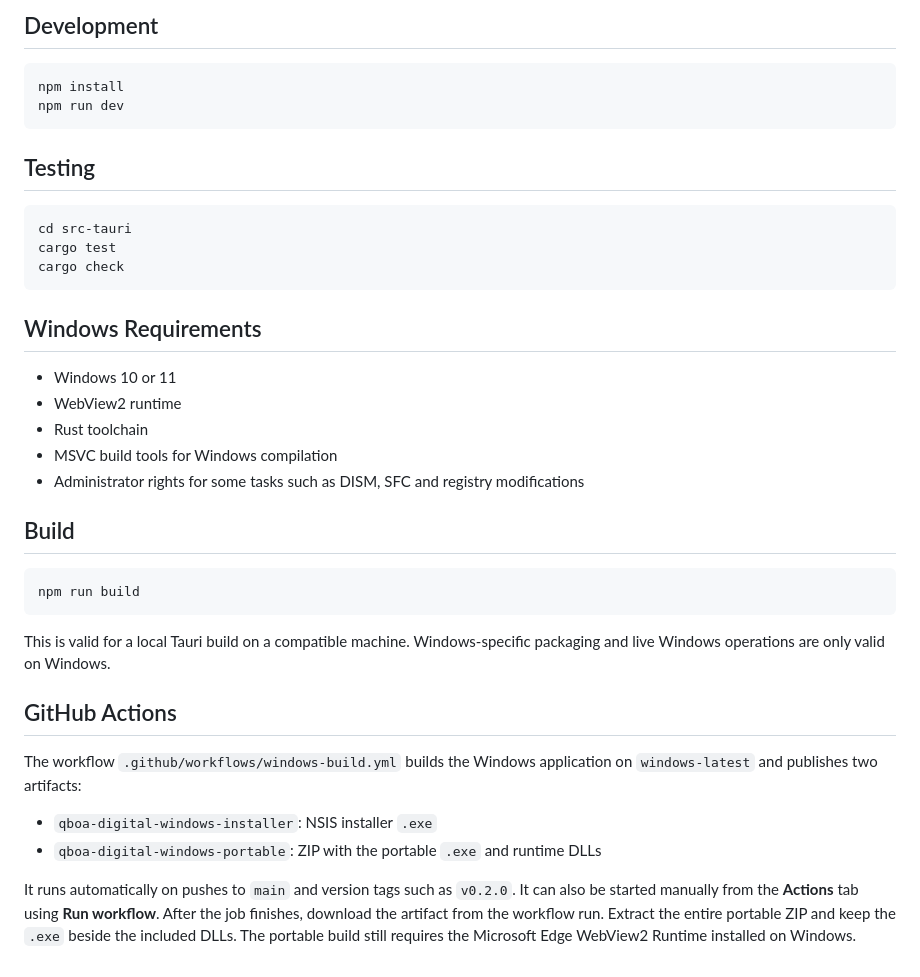
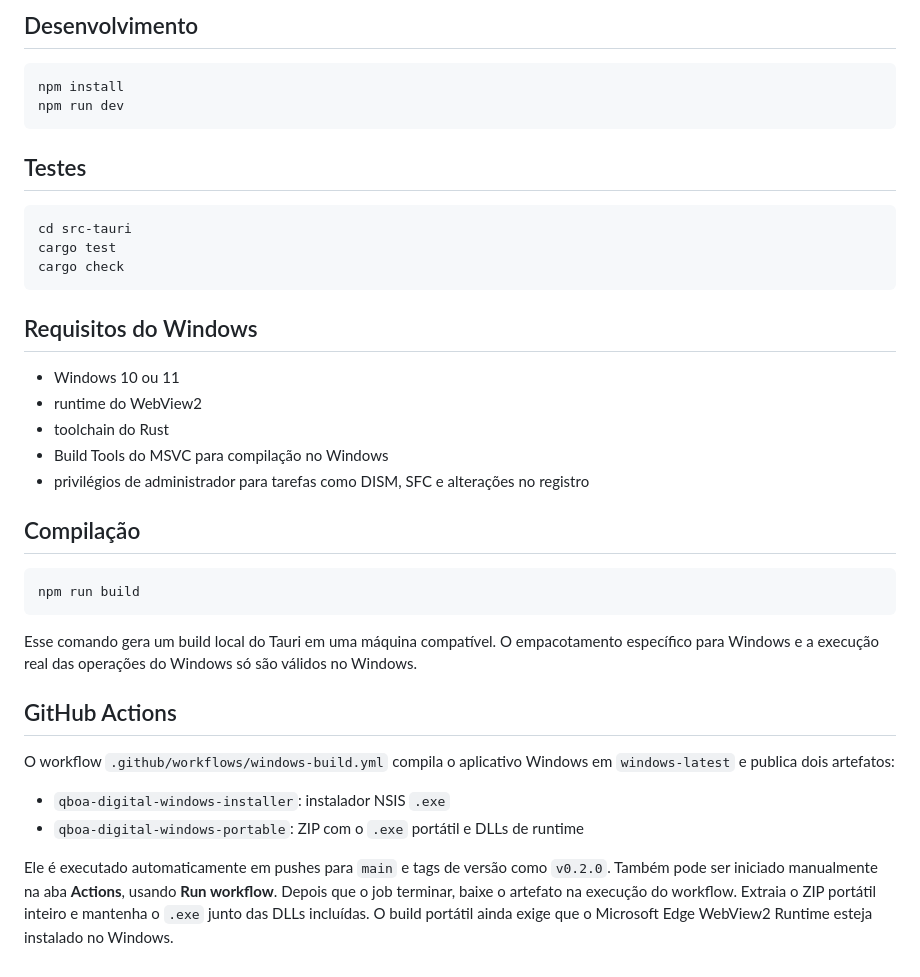
Before and after one commit to bloodshinoda/qboa-digital, a Markdown page: README.md, the part around one of its changes. GitHub-like rendering.

````diff
--- a/README.md
+++ b/README.md
@@ -74,12 +74,12 @@ Security principles:
 
-## Development
+## Desenvolvimento
 
 ```bash
 npm install
 npm run dev
 ```
 
-## Testing
+## Testes
 
 ```bash
 cd src-tauri
@@ -87,27 +87,27 @@ cargo test
 cargo check
 ```
 
-## Windows Requirements
+## Requisitos do Windows
 
-- Windows 10 or 11
-- WebView2 runtime
-- Rust toolchain
-- MSVC build tools for Windows compilation
-- Administrator rights for some tasks such as DISM, SFC and registry modifications
+- Windows 10 ou 11
+- runtime do WebView2
+- toolchain do Rust
+- Build Tools do MSVC para compilação no Windows
+- privilégios de administrador para tarefas como DISM, SFC e alterações no registro
 
-## Build
+## Compilação
 
 ```bash
 npm run build
 ```
 
-This is valid for a local Tauri build on a compatible machine. Windows-specific packaging and live Windows operations are only valid on Windows.
+Esse comando gera um build local do Tauri em uma máquina compatível. O empacotamento específico para Windows e a execução real das operações do Windows só são válidos no Windows.
 
 ## GitHub Actions
 
-The workflow `.github/workflows/windows-build.yml` builds the Windows application on `windows-latest` and publishes two artifacts:
+O workflow `.github/workflows/windows-build.yml` compila o aplicativo Windows em `windows-latest` e publica dois artefatos:
 
-- `qboa-digital-windows-installer`: NSIS installer `.exe`
-- `qboa-digital-windows-portable`: ZIP with the portable `.exe` and runtime DLLs
+- `qboa-digital-windows-installer`: instalador NSIS `.exe`
+- `qboa-digital-windows-portable`: ZIP com o `.exe` portátil e DLLs de runtime
 
-It runs automatically on pushes to `main` and version tags such as `v0.2.0`. It can also be started manually from the **Actions** tab using **Run workflow**. After the job finishes, download the artifact from the workflow run. Extract the entire portable ZIP and keep the `.exe` beside the included DLLs. The portable build still requires the Microsoft Edge WebView2 Runtime installed on Windows.
+Ele é executado automaticamente em pushes para `main` e tags de versão como `v0.2.0`. Também pode ser iniciado manualmente na aba **Actions**, usando **Run workflow**. Depois que o job terminar, baixe o artefato na execução do workflow. Extraia o ZIP portátil inteiro e mantenha o `.exe` junto das DLLs incluídas. O build portátil ainda exige que o Microsoft Edge WebView2 Runtime esteja instalado no Windows.
````
Also changed, not shown: other parts of README.md (+38 -38 lines).
